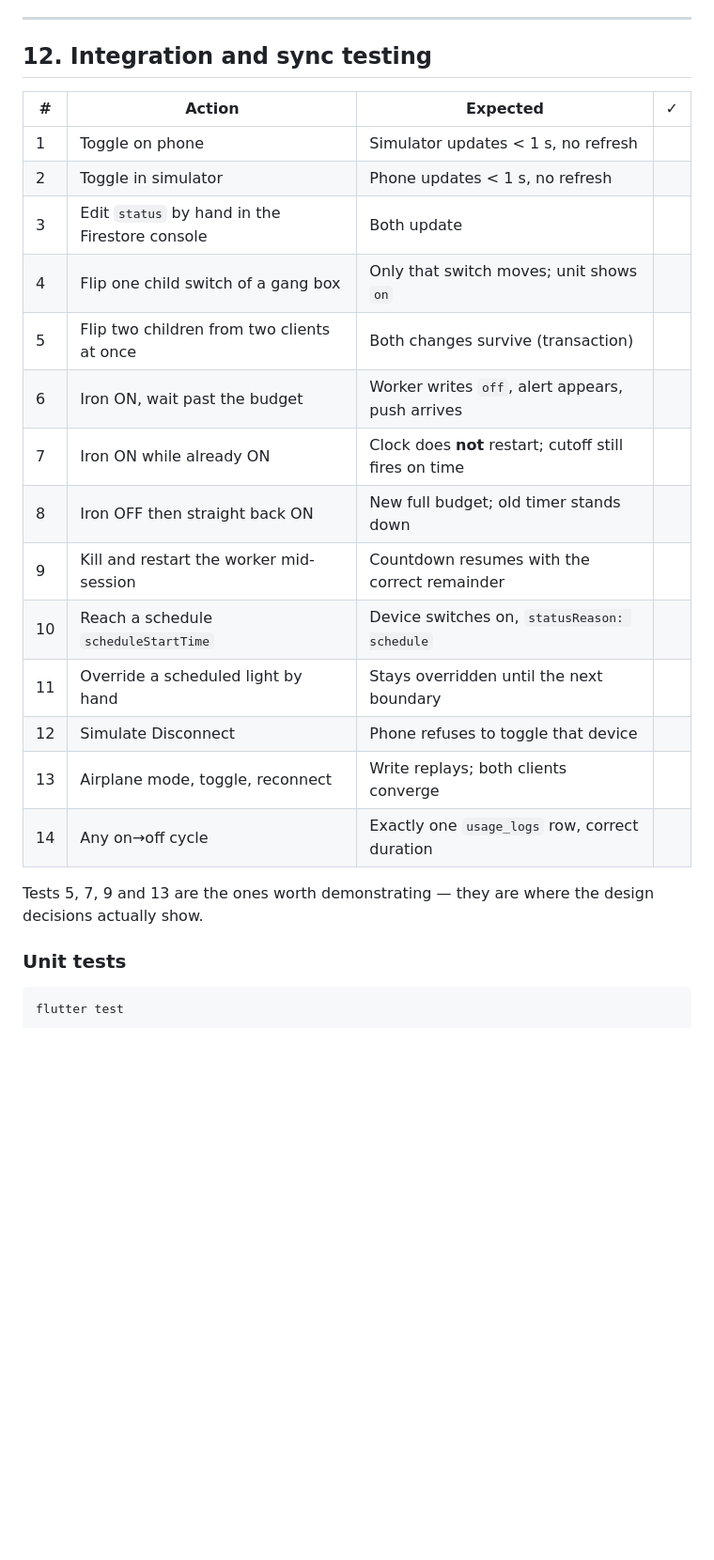
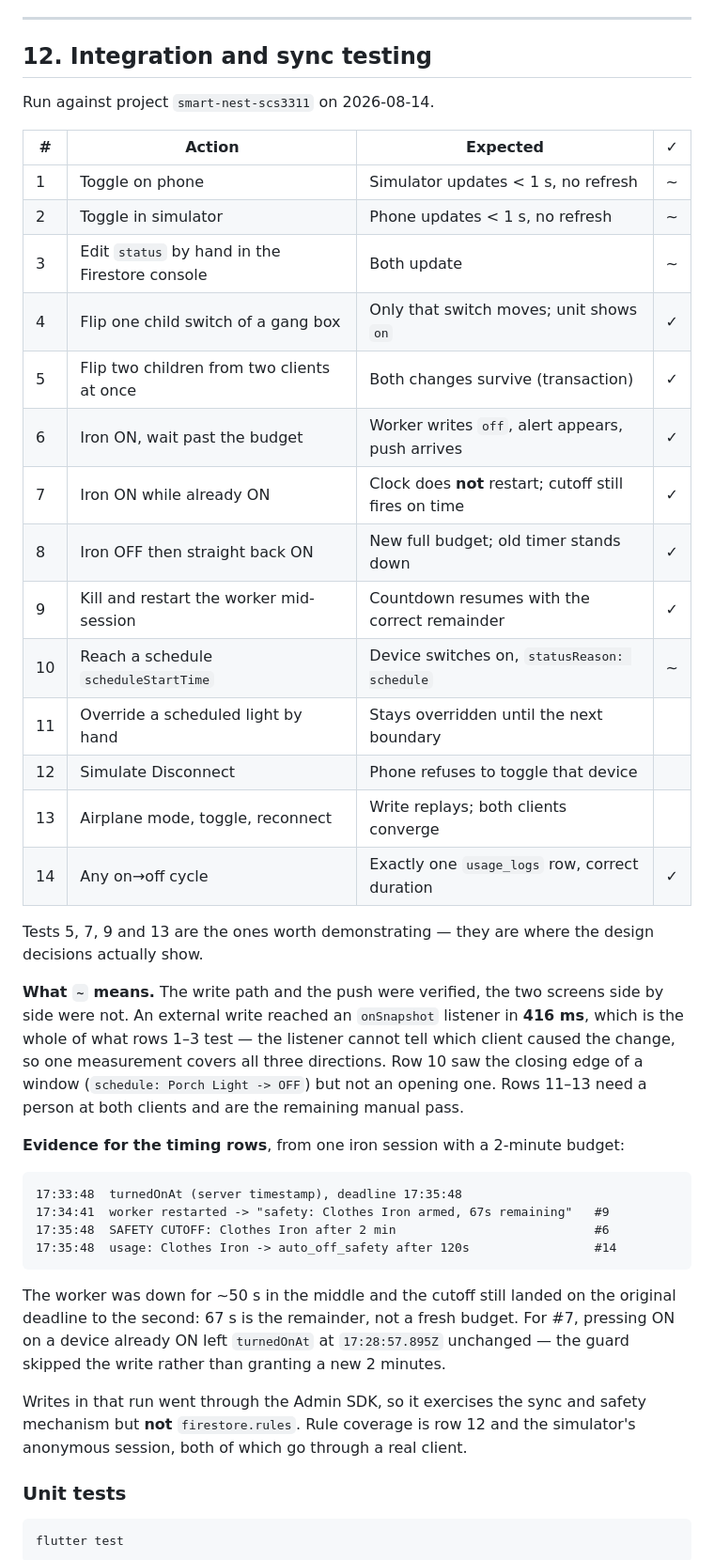
Before and after one commit to KumodhiRajapura/smart-nest-scs3311, a Markdown page: docs/MEMBER2_FIREBASE_BACKEND.md, the part around one of its changes. Shown at 94% size. GitHub-like rendering; blank space fills up the shorter version.

Commit message:
docs: setup guide and section 12 test results

````diff
--- a/docs/MEMBER2_FIREBASE_BACKEND.md
+++ b/docs/MEMBER2_FIREBASE_BACKEND.md
@@ -358,25 +360,54 @@ that look like a code bug.
 
 ## 12. Integration and sync testing
 
+Run against project `smart-nest-scs3311` on 2026-08-14.
+
 | # | Action | Expected | ✓ |
 |---|---|---|---|
-| 1 | Toggle on phone | Simulator updates < 1 s, no refresh | |
-| 2 | Toggle in simulator | Phone updates < 1 s, no refresh | |
-| 3 | Edit `status` by hand in the Firestore console | Both update | |
-| 4 | Flip one child switch of a gang box | Only that switch moves; unit shows `on` | |
-| 5 | Flip two children from two clients at once | Both changes survive (transaction) | |
-| 6 | Iron ON, wait past the budget | Worker writes `off`, alert appears, push arrives | |
-| 7 | Iron ON while already ON | Clock does **not** restart; cutoff still fires on time | |
-| 8 | Iron OFF then straight back ON | New full budget; old timer stands down | |
-| 9 | Kill and restart the worker mid-session | Countdown resumes with the correct remainder | |
-| 10 | Reach a schedule `scheduleStartTime` | Device switches on, `statusReason: schedule` | |
+| 1 | Toggle on phone | Simulator updates < 1 s, no refresh | ~ |
+| 2 | Toggle in simulator | Phone updates < 1 s, no refresh | ~ |
+| 3 | Edit `status` by hand in the Firestore console | Both update | ~ |
+| 4 | Flip one child switch of a gang box | Only that switch moves; unit shows `on` | ✓ |
+| 5 | Flip two children from two clients at once | Both changes survive (transaction) | ✓ |
+| 6 | Iron ON, wait past the budget | Worker writes `off`, alert appears, push arrives | ✓ |
+| 7 | Iron ON while already ON | Clock does **not** restart; cutoff still fires on time | ✓ |
+| 8 | Iron OFF then straight back ON | New full budget; old timer stands down | ✓ |
+| 9 | Kill and restart the worker mid-session | Countdown resumes with the correct remainder | ✓ |
+| 10 | Reach a schedule `scheduleStartTime` | Device switches on, `statusReason: schedule` | ~ |
 | 11 | Override a scheduled light by hand | Stays overridden until the next boundary | |
 | 12 | Simulate Disconnect | Phone refuses to toggle that device | |
 | 13 | Airplane mode, toggle, reconnect | Write replays; both clients converge | |
-| 14 | Any on→off cycle | Exactly one `usage_logs` row, correct duration | |
+| 14 | Any on→off cycle | Exactly one `usage_logs` row, correct duration | ✓ |
 
 Tests 5, 7, 9 and 13 are the ones worth demonstrating — they are where the
 design decisions actually show.
+
+**What `~` means.** The write path and the push were verified, the two screens
+side by side were not. An external write reached an `onSnapshot` listener in
+**416 ms**, which is the whole of what rows 1–3 test — the listener cannot tell
+which client caused the change, so one measurement covers all three directions.
+Row 10 saw the closing edge of a window (`schedule: Porch Light -> OFF`) but not
+an opening one. Rows 11–13 need a person at both clients and are the remaining
+manual pass.
+
+**Evidence for the timing rows**, from one iron session with a 2-minute budget:
+
+```
+17:33:48  turnedOnAt (server timestamp), deadline 17:35:48
+17:34:41  worker restarted -> "safety: Clothes Iron armed, 67s remaining"   #9
+17:35:48  SAFETY CUTOFF: Clothes Iron after 2 min                           #6
+17:35:48  usage: Clothes Iron -> auto_off_safety after 120s                 #14
+```
+
+The worker was down for ~50 s in the middle and the cutoff still landed on the
+original deadline to the second: 67 s is the remainder, not a fresh budget. For
+#7, pressing ON on a device already ON left `turnedOnAt` at
+`17:28:57.895Z` unchanged — the guard skipped the write rather than granting a
+new 2 minutes.
+
+Writes in that run went through the Admin SDK, so it exercises the sync and
+safety mechanism but **not** `firestore.rules`. Rule coverage is row 12 and the
+simulator's anonymous session, both of which go through a real client.
 
 ### Unit tests
 
````
Also changed, not shown: other parts of docs/MEMBER2_FIREBASE_BACKEND.md (+4 -2 lines), docs/SETUP.md (added, +172 -0 lines), docs/SETUP_SI.md (added, +312 -0 lines).
